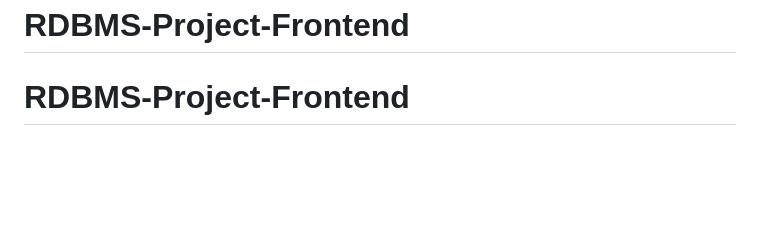
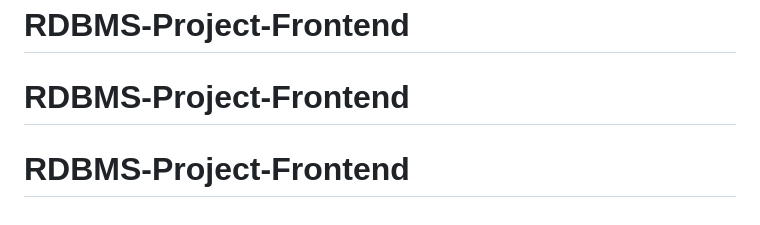
Before and after one commit to ShubhanshTiwari07/RDBMS-Project-Frontend, a Markdown page: README.md, the part around the change. GitHub-like rendering; blank space fills up the shorter version.

```diff
--- a/README.md
+++ b/README.md
@@ -249,3 +249,4 @@ The backend executes all fund transfers using **strict database transactions**:
 This project was developed for educational and academic purposes under the RDBMS Coursework.
 # RDBMS-Project-Frontend
 # RDBMS-Project-Frontend
+# RDBMS-Project-Frontend
```
